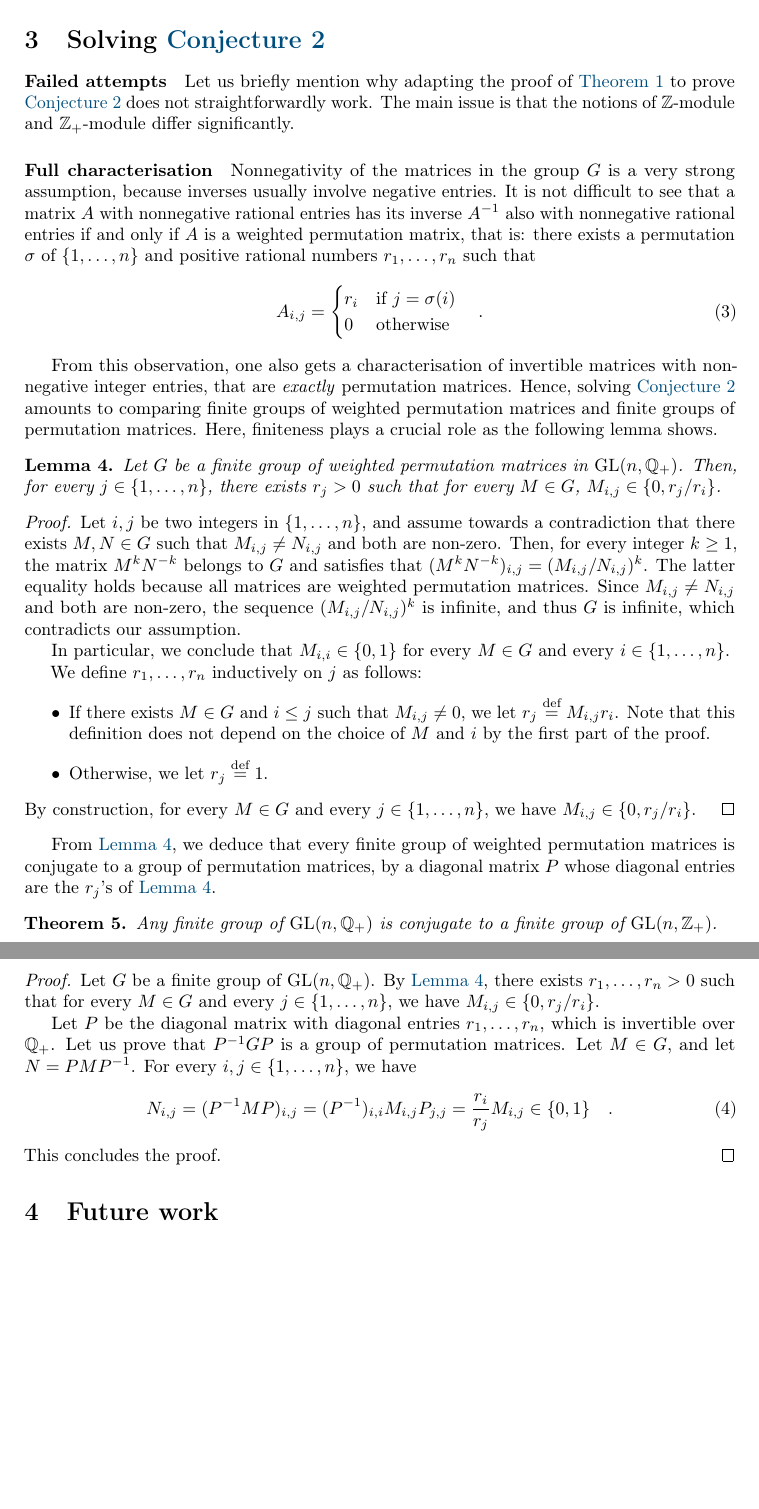
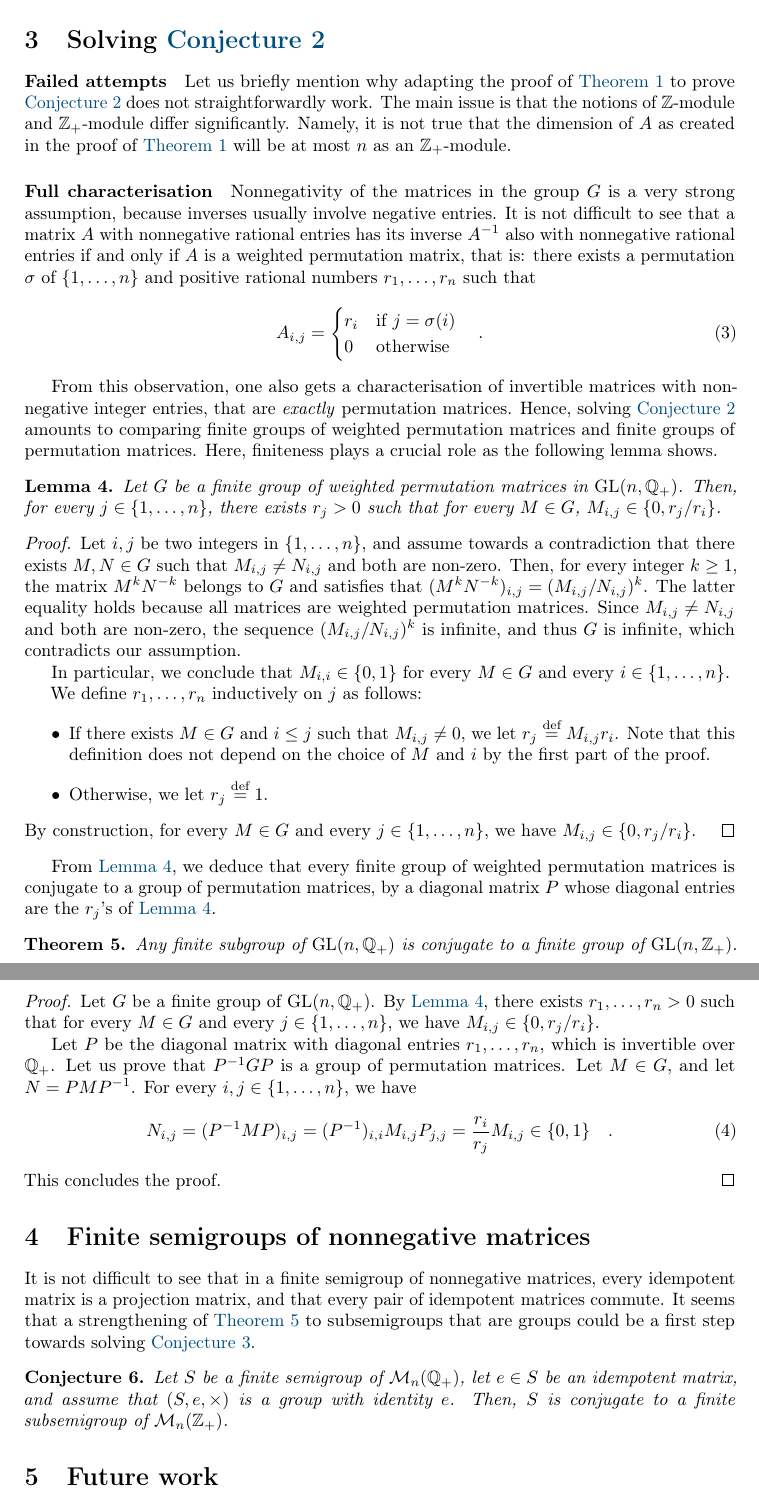
Before and after one commit to AliaumeL/nonnegative-matrix-semigroups, a LaTeX paper (2025-09-andrew-ryzhikov/report.tex, which reads 2025-09-andrew-ryzhikov/body.tex): two parts of pages 3 and 4 of 5, joined at a grey line, cut so that both start at the same text, the shorter picture padded with empty space. Compiled offline with pdfLaTeX.

Commit message:
new: generalisation of the conjecture to subgroups as subsemigroups

```diff
--- a/2025-09-andrew-ryzhikov/body.tex
+++ b/2025-09-andrew-ryzhikov/body.tex
@@ -135,12 +135,12 @@ We are interested in solving the following conjectures:
 
 \section{Solving \cref{conj:group-nonnegative}}
 
-\paragraph*{Failed attempts} Let us briefly mention
-why adapting the proof of \cref{thm:finite-semigroup} to
-prove \cref{conj:group-nonnegative} does not straightforwardly work.
-The main issue is that the notions of $\Int$-module and $\Int_+$-module
-differ significantly.
-
+\paragraph*{Failed attempts} Let us briefly mention why adapting the proof of
+\cref{thm:finite-semigroup} to prove \cref{conj:group-nonnegative} does not
+straightforwardly work. The main issue is that the notions of $\Int$-module and
+$\Int_+$-module differ significantly. Namely, it is not true that the dimension
+of $A$ as created in the proof of \cref{thm:finite-semigroup} will be at most
+$n$ as an $\Int_+$-module.
 
 \paragraph*{Full characterisation}
 Nonnegativity of the matrices in the group $G$ is a very strong
@@ -203,7 +203,7 @@ the $r_j$'s of \cref{lem:weighted-permutation}.
 
 \begin{theorem}
   \label{thm:group-nonnegative}
-  Any finite group of $\GL[n]{\Rat_+}$ is \kl(matrix){conjugate} to a finite group of
+  Any finite subgroup of $\GL[n]{\Rat_+}$ is \kl(matrix){conjugate} to a finite group of
   $\GL[n]{\Int_+}$.
 \end{theorem}
 \begin{proof}
@@ -226,6 +226,23 @@ the $r_j$'s of \cref{lem:weighted-permutation}.
   This concludes the proof.
 \end{proof}
 
+\section{Finite semigroups of nonnegative matrices}
+
+It is not difficult to see that in a finite semigroup of nonnegative matrices,
+every idempotent matrix is a projection matrix, and that every pair of
+idempotent matrices commute. It seems that a strengthening of
+\cref{thm:group-nonnegative} to subsemigroups that are groups
+could be a first step towards solving \cref{conj:semigroup-nonnegative}.
+
+\begin{conjecture}
+  \label{conj:subgroup-nonnegative}
+  Let $S$ be a finite semigroup of $\Mat[n]{\Rat_+}$,
+  let $e \in S$ be an idempotent matrix, and assume that
+  $(S, e, \times)$ is a group with identity $e$. Then, $S$ is
+  \kl(matrix){conjugate} to a finite subsemigroup
+  of $\Mat[n]{\Int_+}$.
+\end{conjecture}
+
 \section{Future work}
 
 We aim to solve \cref{conj:semigroup-nonnegative}, and generalise our study to
```
